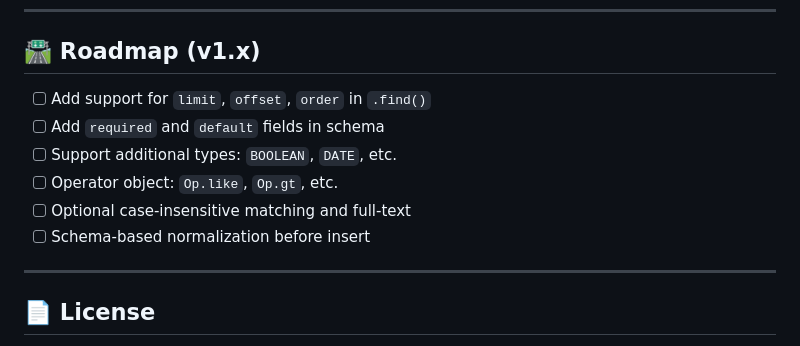
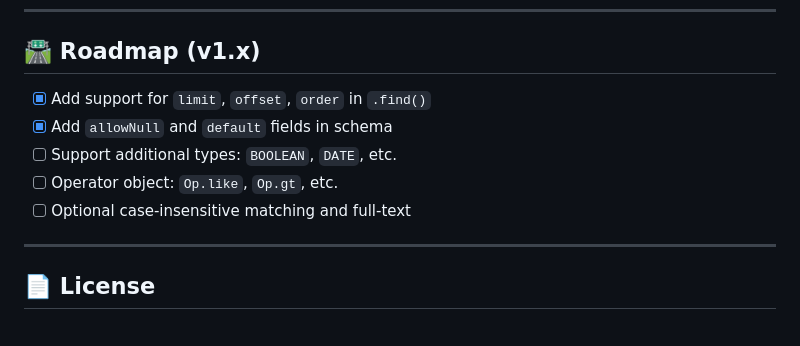
Before and after one commit to training-dev-fr/jsondb-sequelize-like, a Markdown page: README.md, the part around the change. GitHub-like rendering.

Commit message:
update readme roadmap

```diff
--- a/README.md
+++ b/README.md
@@ -126,13 +126,11 @@ Snapshots are periodically written to disk and logs are replayed if needed.
 
 ## 🛣️ Roadmap (v1.x)
 
-- [ ] Add support for `limit`, `offset`, `order` in `.find()`
-- [ ] Add `required` and `default` fields in schema
+- [x] Add support for `limit`, `offset`, `order` in `.find()`
+- [x] Add `allowNull` and `default` fields in schema
 - [ ] Support additional types: `BOOLEAN`, `DATE`, etc.
 - [ ] Operator object: `Op.like`, `Op.gt`, etc.
 - [ ] Optional case-insensitive matching and full-text
-- [ ] Schema-based normalization before insert
-
 ---
 
 ## 📄 License
```
